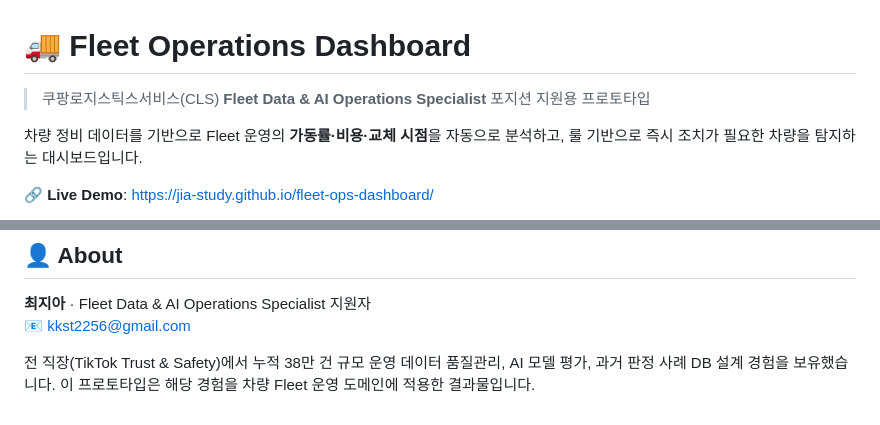
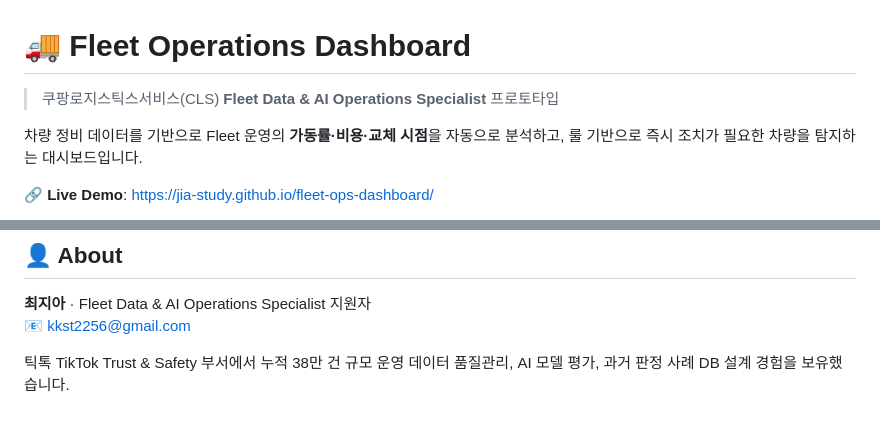
Before and after one commit to Jia-study/fleet-ops-dashboard, a Markdown page: README.md, 2 parts joined by grey strips. Drawn GitHub-style.

```diff
--- a/README.md
+++ b/README.md
@@ -1,6 +1,6 @@
 # 🚚 Fleet Operations Dashboard
 
-> 쿠팡로지스틱스서비스(CLS) **Fleet Data & AI Operations Specialist** 포지션 지원용 프로토타입
+> 쿠팡로지스틱스서비스(CLS) **Fleet Data & AI Operations Specialist** 프로토타입
 
 차량 정비 데이터를 기반으로 Fleet 운영의 **가동률·비용·교체 시점**을 자동으로 분석하고, 룰 기반으로 즉시 조치가 필요한 차량을 탐지하는 대시보드입니다.
 
@@ -80,4 +80,4 @@ JD의 핵심 업무 4가지 (*차량 데이터 정리·AI 효율화·운영 인
 **최지아** · Fleet Data & AI Operations Specialist 지원자
 📧 kkst2256@gmail.com
 
-전 직장(TikTok Trust & Safety)에서 누적 38만 건 규모 운영 데이터 품질관리, AI 모델 평가, 과거 판정 사례 DB 설계 경험을 보유했습니다. 이 프로토타입은 해당 경험을 차량 Fleet 운영 도메인에 적용한 결과물입니다.
+틱톡 TikTok Trust & Safety 부서에서 누적 38만 건 규모 운영 데이터 품질관리, AI 모델 평가, 과거 판정 사례 DB 설계 경험을 보유했습니다.
```
